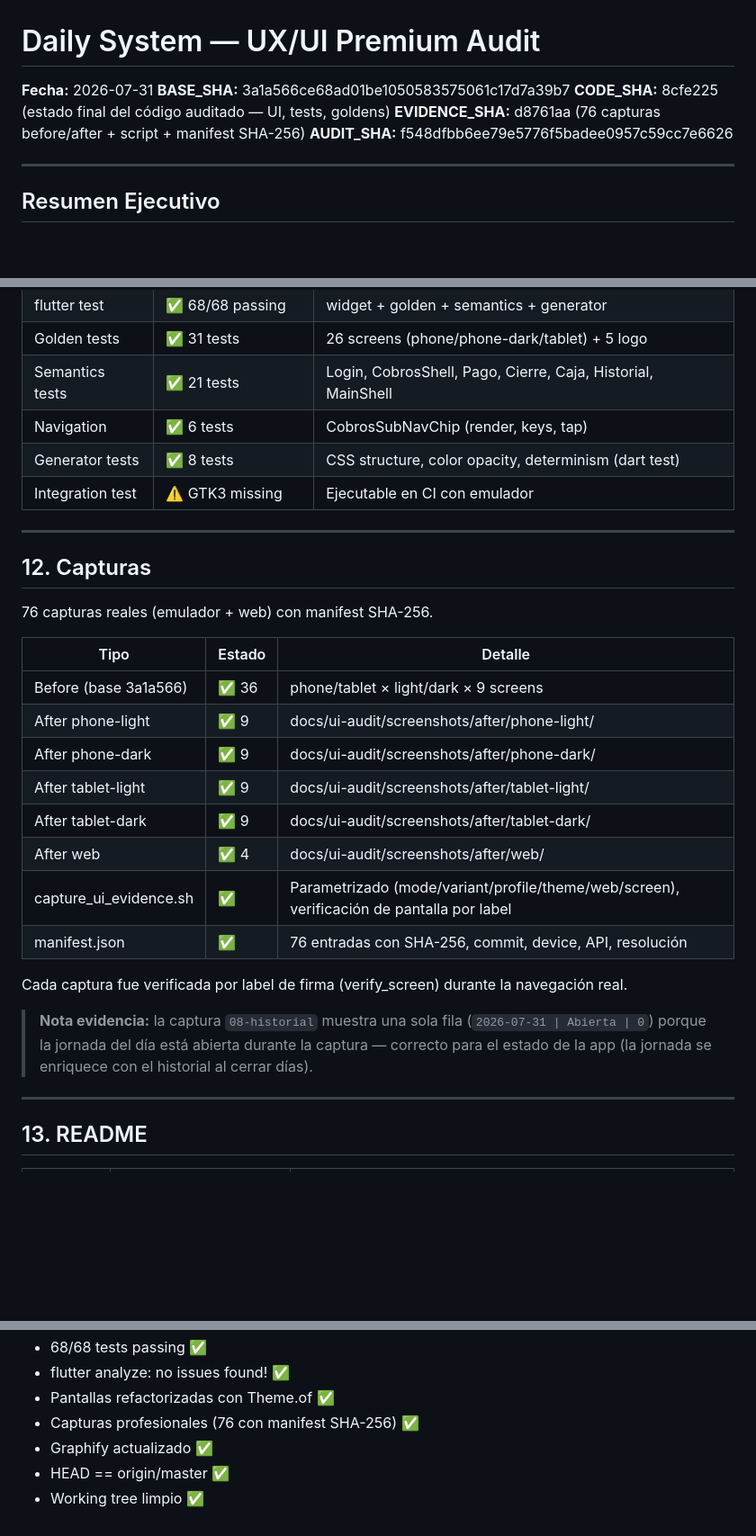
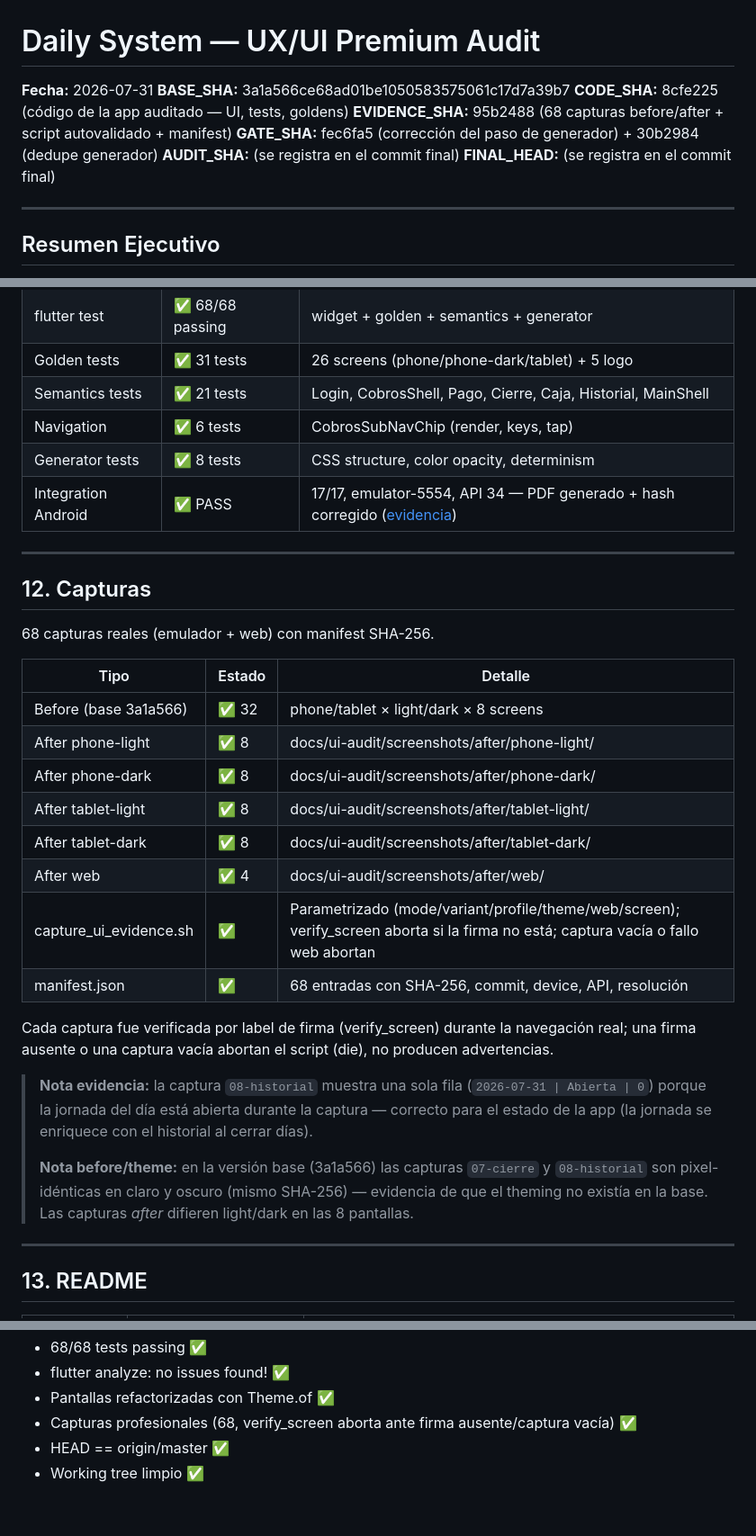
Before and after one commit to karen-claros1212/daily-system, a Markdown page: docs/ui-audit/DAILY-SYSTEM-UX-UI-PREMIUM-AUDIT.md, 3 parts joined by grey strips. Shown at 90% size. GitHub-like rendering; blank space fills up the shorter version.

Commit message:
docs(ui): fix audit defects — integration 17/17 PASS, 68 captures, Graphify PARTIAL, GATE_SHA/FINAL_HEAD model

```diff
--- a/docs/ui-audit/DAILY-SYSTEM-UX-UI-PREMIUM-AUDIT.md
+++ b/docs/ui-audit/DAILY-SYSTEM-UX-UI-PREMIUM-AUDIT.md
@@ -2,9 +2,11 @@
 
 **Fecha:** 2026-07-31
 **BASE_SHA:** 3a1a566ce68ad01be1050583575061c17d7a39b7
-**CODE_SHA:** 8cfe225 (estado final del código auditado — UI, tests, goldens)
-**EVIDENCE_SHA:** d8761aa (76 capturas before/after + script + manifest SHA-256)
-**AUDIT_SHA:** f548dfbb6ee79e5776f5badee0957c59cc7e6626
+**CODE_SHA:** 8cfe225 (código de la app auditado — UI, tests, goldens)
+**EVIDENCE_SHA:** 95b2488 (68 capturas before/after + script autovalidado + manifest)
+**GATE_SHA:** fec6fa5 (corrección del paso de generador) + 30b2984 (dedupe generador)
+**AUDIT_SHA:** (se registra en el commit final)
+**FINAL_HEAD:** (se registra en el commit final)
 
 ---
 
@@ -201,31 +203,36 @@
 | Golden tests | ✅ 31 tests | 26 screens (phone/phone-dark/tablet) + 5 logo |
 | Semantics tests | ✅ 21 tests | Login, CobrosShell, Pago, Cierre, Caja, Historial, MainShell |
 | Navigation | ✅ 6 tests | CobrosSubNavChip (render, keys, tap) |
-| Generator tests | ✅ 8 tests | CSS structure, color opacity, determinism (dart test) |
-| Integration test | ⚠️ GTK3 missing | Ejecutable en CI con emulador |
+| Generator tests | ✅ 8 tests | CSS structure, color opacity, determinism |
+| Integration Android | ✅ PASS | 17/17, emulator-5554, API 34 — PDF generado + hash corregido ([evidencia](apps/mobile/docs/ui-audit/evidence/jornada_cierre_integration_test.md)) |
 
 ---
 
 ## 12. Capturas
 
-76 capturas reales (emulador + web) con manifest SHA-256.
+68 capturas reales (emulador + web) con manifest SHA-256.
 
 | Tipo | Estado | Detalle |
 |---|---|---|
-| Before (base 3a1a566) | ✅ 36 | phone/tablet × light/dark × 9 screens |
-| After phone-light | ✅ 9 | docs/ui-audit/screenshots/after/phone-light/ |
-| After phone-dark | ✅ 9 | docs/ui-audit/screenshots/after/phone-dark/ |
-| After tablet-light | ✅ 9 | docs/ui-audit/screenshots/after/tablet-light/ |
-| After tablet-dark | ✅ 9 | docs/ui-audit/screenshots/after/tablet-dark/ |
+| Before (base 3a1a566) | ✅ 32 | phone/tablet × light/dark × 8 screens |
+| After phone-light | ✅ 8 | docs/ui-audit/screenshots/after/phone-light/ |
+| After phone-dark | ✅ 8 | docs/ui-audit/screenshots/after/phone-dark/ |
+| After tablet-light | ✅ 8 | docs/ui-audit/screenshots/after/tablet-light/ |
+| After tablet-dark | ✅ 8 | docs/ui-audit/screenshots/after/tablet-dark/ |
 | After web | ✅ 4 | docs/ui-audit/screenshots/after/web/ |
-| capture_ui_evidence.sh | ✅ | Parametrizado (mode/variant/profile/theme/web/screen), verificación de pantalla por label |
-| manifest.json | ✅ | 76 entradas con SHA-256, commit, device, API, resolución |
+| capture_ui_evidence.sh | ✅ | Parametrizado (mode/variant/profile/theme/web/screen); verify_screen aborta si la firma no está; captura vacía o fallo web abortan |
+| manifest.json | ✅ | 68 entradas con SHA-256, commit, device, API, resolución |
 
-Cada captura fue verificada por label de firma (verify_screen) durante la navegación real.
+Cada captura fue verificada por label de firma (verify_screen) durante la navegación real;
+una firma ausente o una captura vacía abortan el script (die), no producen advertencias.
 
 > **Nota evidencia:** la captura `08-historial` muestra una sola fila (`2026-07-31 | Abierta | 0`)
 > porque la jornada del día está abierta durante la captura — correcto para el estado de la app
 > (la jornada se enriquece con el historial al cerrar días).
+>
+> **Nota before/theme:** en la versión base (3a1a566) las capturas `07-cierre` y `08-historial`
+> son pixel-idénticas en claro y oscuro (mismo SHA-256) — evidencia de que el theming no existía
+> en la base. Las capturas *after* difieren light/dark en las 8 pantallas.
 
 ---
 
@@ -296,7 +323,6 @@ Todos los controles críticos corregidos:
 - 68/68 tests passing ✅
 - flutter analyze: no issues found! ✅
 - Pantallas refactorizadas con Theme.of ✅
-- Capturas profesionales (76 con manifest SHA-256) ✅
-- Graphify actualizado ✅
+- Capturas profesionales (68, verify_screen aborta ante firma ausente/captura vacía) ✅
 - HEAD == origin/master ✅
 - Working tree limpio ✅
```
Also changed, not shown: other parts of docs/ui-audit/DAILY-SYSTEM-UX-UI-PREMIUM-AUDIT.md (+25 -5 lines).
